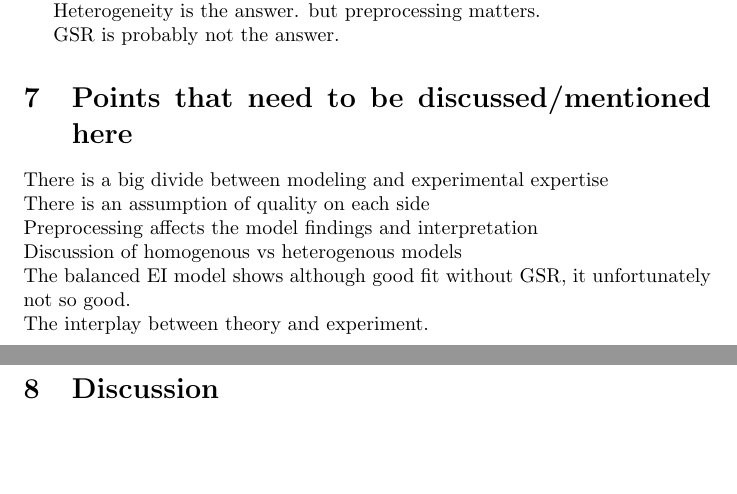
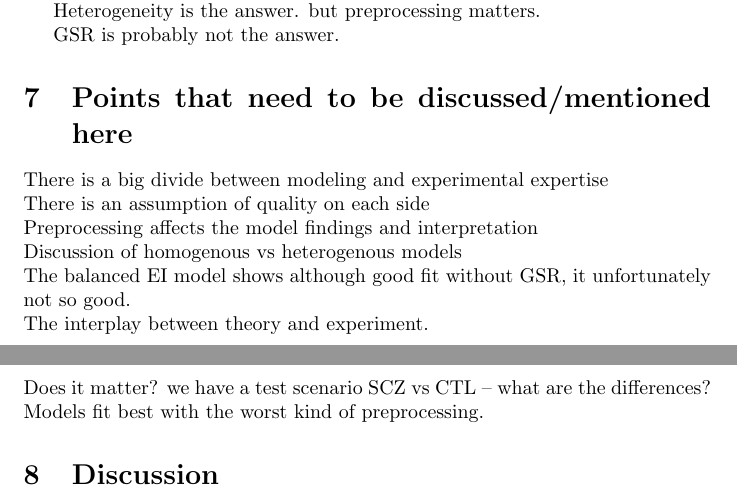
Before and after one commit to KevinAquino/modelling_comparisons, a LaTeX document (manuscript/manuscript.tex): two parts of pages 2 and 3 of 3, joined at a grey line, cut so that both start at the same text, the shorter picture padded with empty space. Compiled offline with pdfLaTeX.

Commit message:
updating manuscript

```diff
--- a/manuscript/manuscript.tex
+++ b/manuscript/manuscript.tex
@@ -72,6 +72,8 @@ Preprocessing affects the model findings and interpretation \\
 Discussion of homogenous vs heterogenous models\\
 The balanced EI model shows although good fit without GSR, it unfortunately not so good. \\
 The interplay between theory and experiment. \\
+Does it matter? we have a test scenario SCZ vs CTL -- what are the differences? \\
+Models fit best with the worst kind of preprocessing.
 
 \section{Discussion}
 
```
Also changed, not shown: 1 other file.
